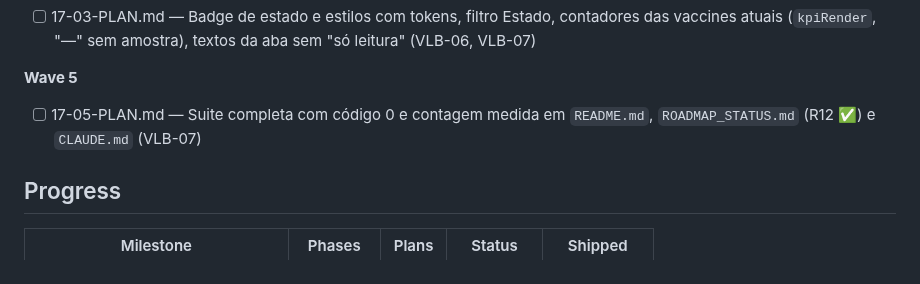
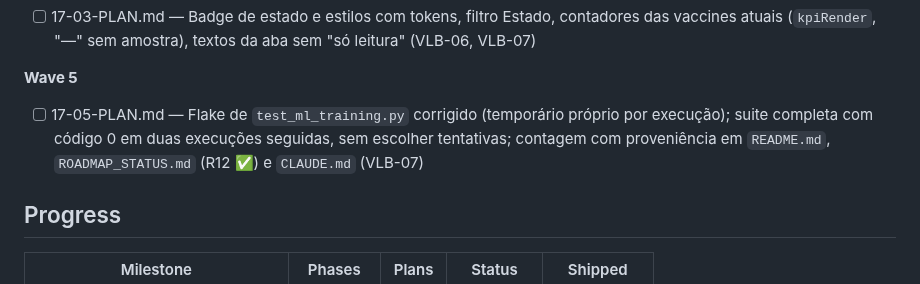
Before and after one commit to DrNOFX97/SentryLens, a Markdown page: .planning/ROADMAP.md, the part around the change. GitHub-like rendering.

Commit message:
docs(17): revise 17-05 after checker (iteration 3)
Decisão do utilizador: corrigir o flake em vez de o divulgar. Nova Task 1
isola o temporário de test_ml_training.py por execução (tempfile.tempdir e
TMP/TEMP/TMPDIR), mantém os checks da secção 13 e acrescenta checks de
isolamento; prova isolada e com os testes concorrentes. A suite corre uma
vez por tarefa, sem regra de tentativas (duas execuções completas seguidas
com código 0). A contagem leva a mesma proveniência em todos os sítios onde
fica escrita, a árvore do README perde o número, e test_ml_training.py sai
da lista de flakes.

```diff
--- a/.planning/ROADMAP.md
+++ b/.planning/ROADMAP.md
@@ -120,7 +120,7 @@ Plans:
 - [ ] 17-03-PLAN.md — Badge de estado e estilos com tokens, filtro Estado, contadores das vaccines atuais (`kpiRender`, "—" sem amostra), textos da aba sem "só leitura" (VLB-06, VLB-07)
 
 **Wave 5**
-- [ ] 17-05-PLAN.md — Suite completa com código 0 e contagem medida em `README.md`, `ROADMAP_STATUS.md` (R12 ✅) e `CLAUDE.md` (VLB-07)
+- [ ] 17-05-PLAN.md — Flake de `test_ml_training.py` corrigido (temporário próprio por execução); suite completa com código 0 em duas execuções seguidas, sem escolher tentativas; contagem com proveniência em `README.md`, `ROADMAP_STATUS.md` (R12 ✅) e `CLAUDE.md` (VLB-07)
 
 ## Progress
 
```
Also changed, not shown: 1 other file.
